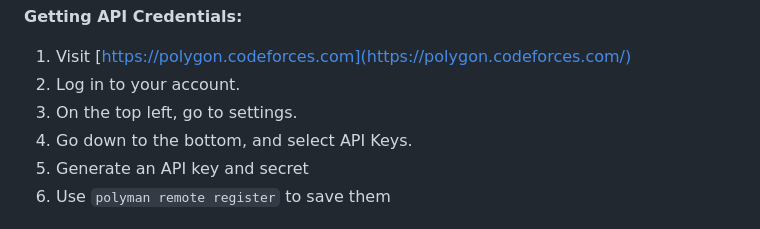
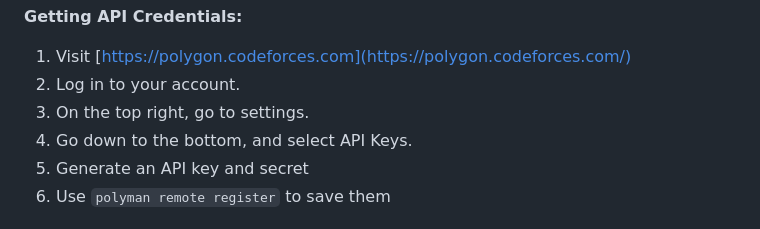
Before and after one commit to HamzaHassanain/polyman, a Markdown page: README.md, the part around the change. Drawn GitHub-style.

Commit message:
Corrected settings navigation direction in README

```diff
--- a/README.md
+++ b/README.md
@@ -396,7 +396,7 @@ polyman remote register
 
 1. Visit [https://polygon.codeforces.com](https://polygon.codeforces.com/)
 2. Log in to your account.
-3. On the top left, go to settings.
+3. On the top right, go to settings.
 4. Go down to the bottom, and select API Keys.
 5. Generate an API key and secret
 6. Use `polyman remote register` to save them
```
